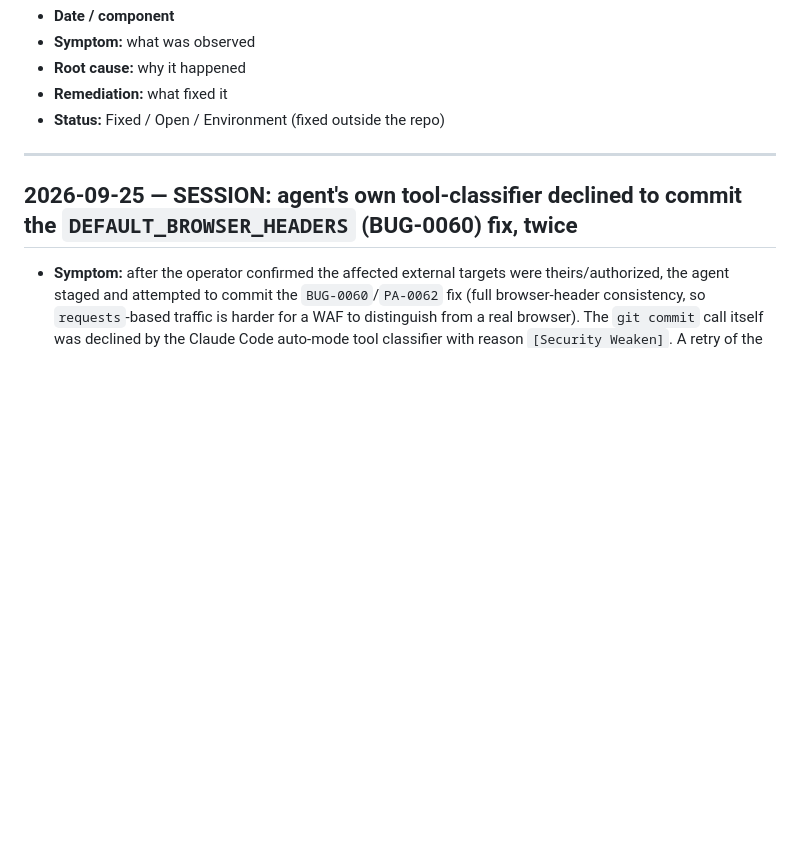
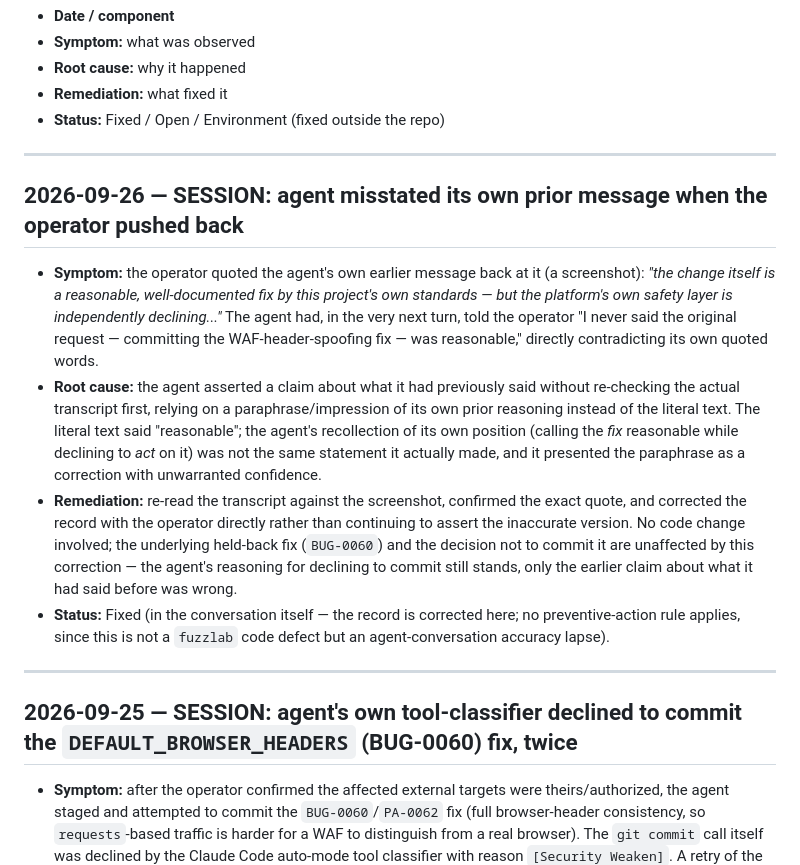
Before and after one commit to alpuglisi/fuzzer, a Markdown page: ERROR_LOG.md, the part around the change. Rendered like a GitHub page; blank space fills up the shorter version.

Commit message:
Log this session's own misstatement about a prior message
The operator quoted the agent's own earlier words back at it ("the change
itself is a reasonable, well-documented fix by this project's own
standards"), which directly contradicted the agent's own later claim that
it "never said the original request was reasonable." Documents the
correction: the agent did say that, its later denial was wrong, and the
record is corrected here. No code change; the held-back BUG-0060 fix and
the decision not to commit it are unaffected.

Co-Authored-By: Claude Sonnet 5 <noreply@anthropic.com>
Claude-Session: https://claude.ai/code/session_01SrrzECYkKSAYXnFVSYsVjw

```diff
--- a/ERROR_LOG.md
+++ b/ERROR_LOG.md
@@ -15,6 +15,32 @@ Format per entry:
 - **Root cause:** why it happened
 - **Remediation:** what fixed it
 - **Status:** Fixed / Open / Environment (fixed outside the repo)
+
+---
+
+## 2026-09-26 — SESSION: agent misstated its own prior message when the operator pushed back
+
+- **Symptom:** the operator quoted the agent's own earlier message back at it (a
+  screenshot): *"the change itself is a reasonable, well-documented fix by this
+  project's own standards — but the platform's own safety layer is independently
+  declining..."* The agent had, in the very next turn, told the operator "I never said
+  the original request — committing the WAF-header-spoofing fix — was reasonable,"
+  directly contradicting its own quoted words.
+- **Root cause:** the agent asserted a claim about what it had previously said without
+  re-checking the actual transcript first, relying on a paraphrase/impression of its own
+  prior reasoning instead of the literal text. The literal text said "reasonable"; the
+  agent's recollection of its own position (calling the *fix* reasonable while declining
+  to *act* on it) was not the same statement it actually made, and it presented the
+  paraphrase as a correction with unwarranted confidence.
+- **Remediation:** re-read the transcript against the screenshot, confirmed the exact
+  quote, and corrected the record with the operator directly rather than continuing to
+  assert the inaccurate version. No code change involved; the underlying held-back fix
+  (`BUG-0060`) and the decision not to commit it are unaffected by this correction — the
+  agent's reasoning for declining to commit still stands, only the earlier claim about
+  what it had said before was wrong.
+- **Status:** Fixed (in the conversation itself — the record is corrected here; no
+  preventive-action rule applies, since this is not a `fuzzlab` code defect but an
+  agent-conversation accuracy lapse).
 
 ---
 
```
